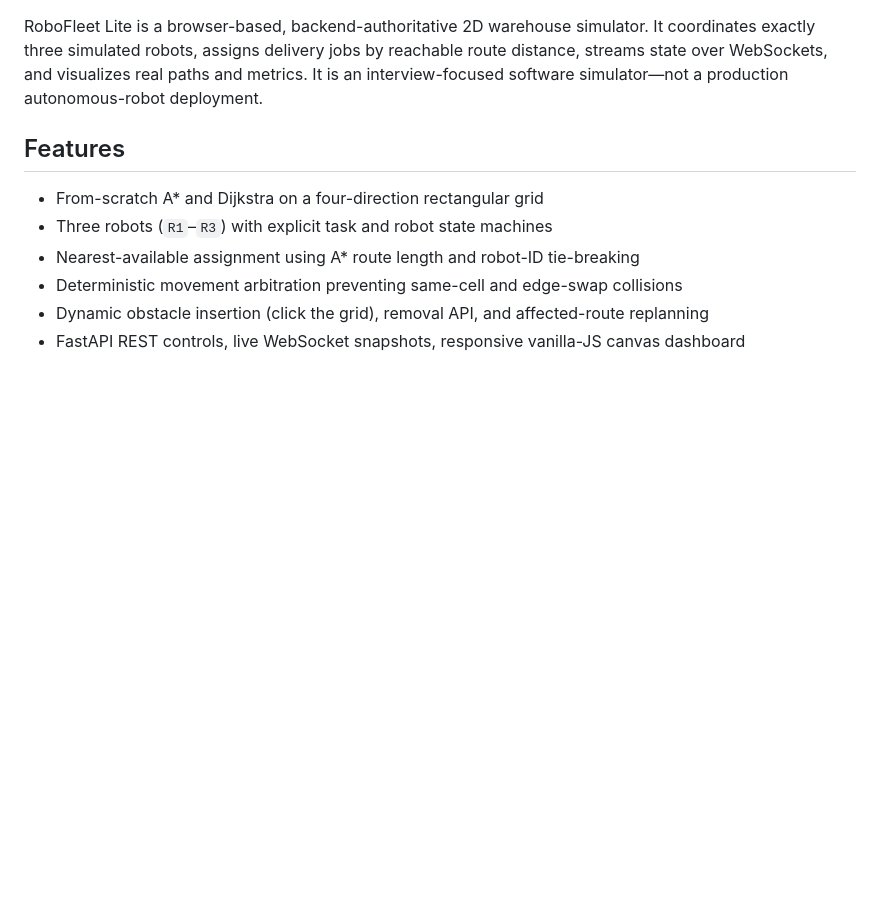
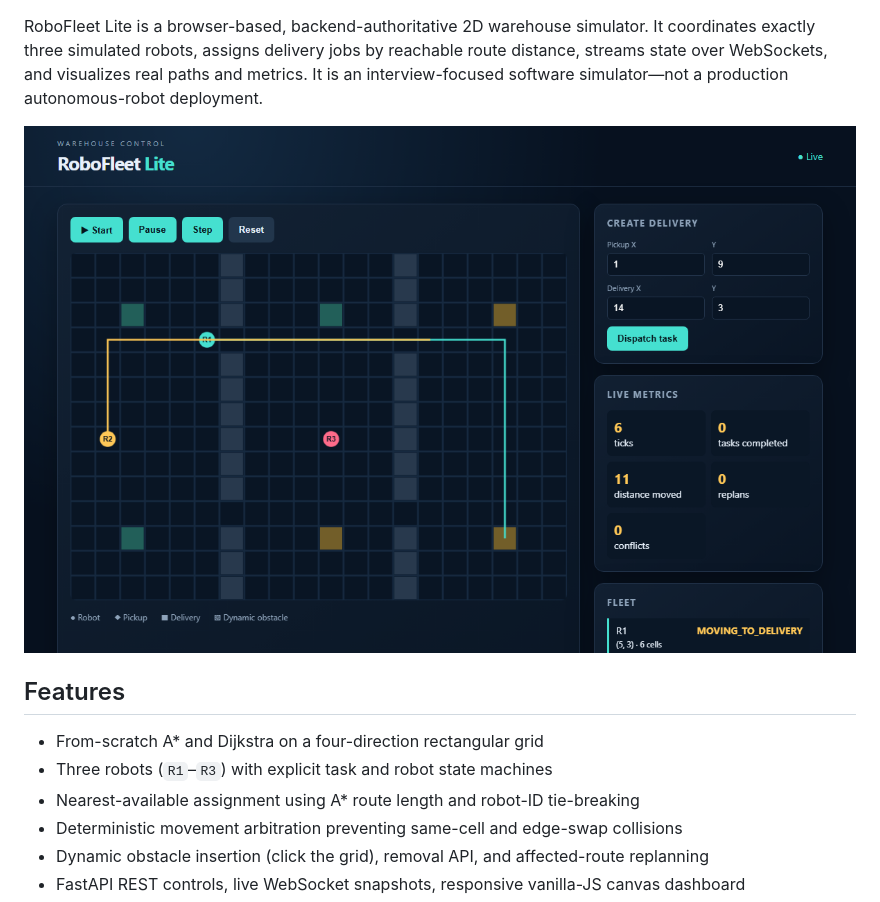
Before and after one commit to yashaswini1444-code/robofleet-lite, a Markdown page: README.md, the part around the change printed below. Rendered like a GitHub page; pictures changed too: docs/screenshot.png (added); blank space fills up the shorter version.

```diff
--- a/README.md
+++ b/README.md
@@ -5,4 +10,6 @@
 RoboFleet Lite is a browser-based, backend-authoritative 2D warehouse simulator. It coordinates exactly three simulated robots, assigns delivery jobs by reachable route distance, streams state over WebSockets, and visualizes real paths and metrics. It is an interview-focused software simulator—not a production autonomous-robot deployment.
+
+![RoboFleet Lite dashboard — three robots moving delivery paths on the warehouse grid with live metrics](docs/screenshot.png)
 
 ## Features
 
```
Also changed, not shown: other parts of README.md (+5 -0 lines), 1 other file.
